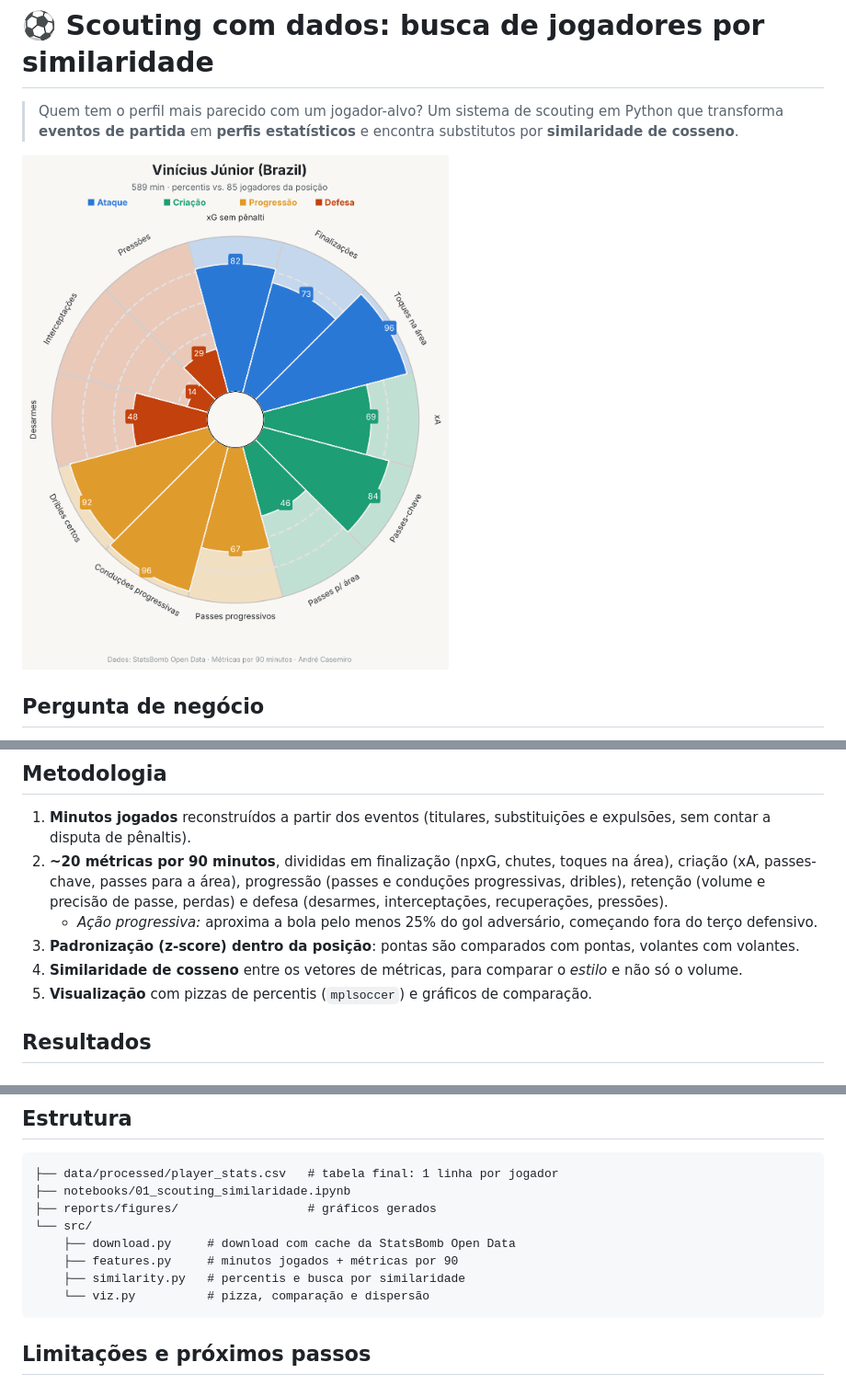
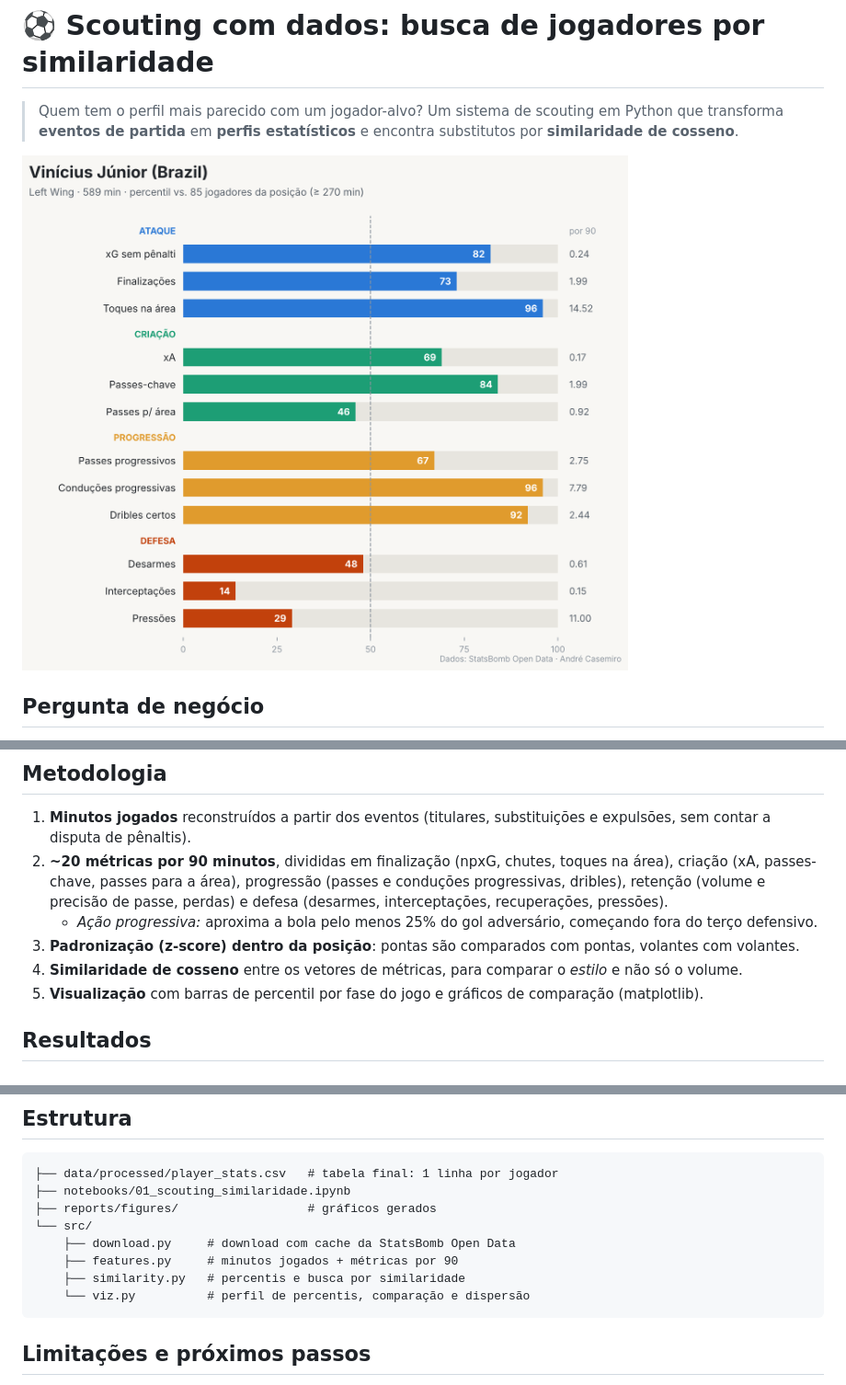
Before and after one commit to andrecasemiro28/scouting-futebol, a Markdown page: README.md, 3 parts joined by grey strips. Shown at 92% size. Drawn GitHub-style; pictures changed too: reports/figures/perfil_vinicius_junior.png (added), reports/figures/pizza_vinicius_junior.png (deleted).

Commit message:
Troca grafico de pizza por perfil em barras de percentil

````diff
--- a/README.md
+++ b/README.md
@@ -2,7 +2,7 @@
 
 > Quem tem o perfil mais parecido com um jogador-alvo? Um sistema de scouting em Python que transforma **eventos de partida** em **perfis estatísticos** e encontra substitutos por **similaridade de cosseno**.
 
-![Perfil de Vinícius Júnior](reports/figures/pizza_vinicius_junior.png)
+![Perfil de Vinícius Júnior](reports/figures/perfil_vinicius_junior.png)
 
 ## Pergunta de negócio
 
@@ -21,7 +21,7 @@ Um clube perdeu um titular (ou não pode pagar por ele). O departamento de scout
    - *Ação progressiva:* aproxima a bola pelo menos 25% do gol adversário, começando fora do terço defensivo.
 3. **Padronização (z-score) dentro da posição**: pontas são comparados com pontas, volantes com volantes.
 4. **Similaridade de cosseno** entre os vetores de métricas, para comparar o *estilo* e não só o volume.
-5. **Visualização** com pizzas de percentis (`mplsoccer`) e gráficos de comparação.
+5. **Visualização** com barras de percentil por fase do jogo e gráficos de comparação (matplotlib).
 
 ## Resultados
 
@@ -78,7 +78,7 @@ find_similar(df, "Lamine Yamal", n=5)
     ├── download.py     # download com cache da StatsBomb Open Data
     ├── features.py     # minutos jogados + métricas por 90
     ├── similarity.py   # percentis e busca por similaridade
-    └── viz.py          # pizza, comparação e dispersão
+    └── viz.py          # perfil de percentis, comparação e dispersão
 ```
 
 ## Limitações e próximos passos
````
Also changed, not shown: other parts of README.md (+2 -2 lines), reports/figures/perfil_volante_shortlist.png (added), reports/figures/pizza_volante_shortlist.png (deleted), 3 other files.
